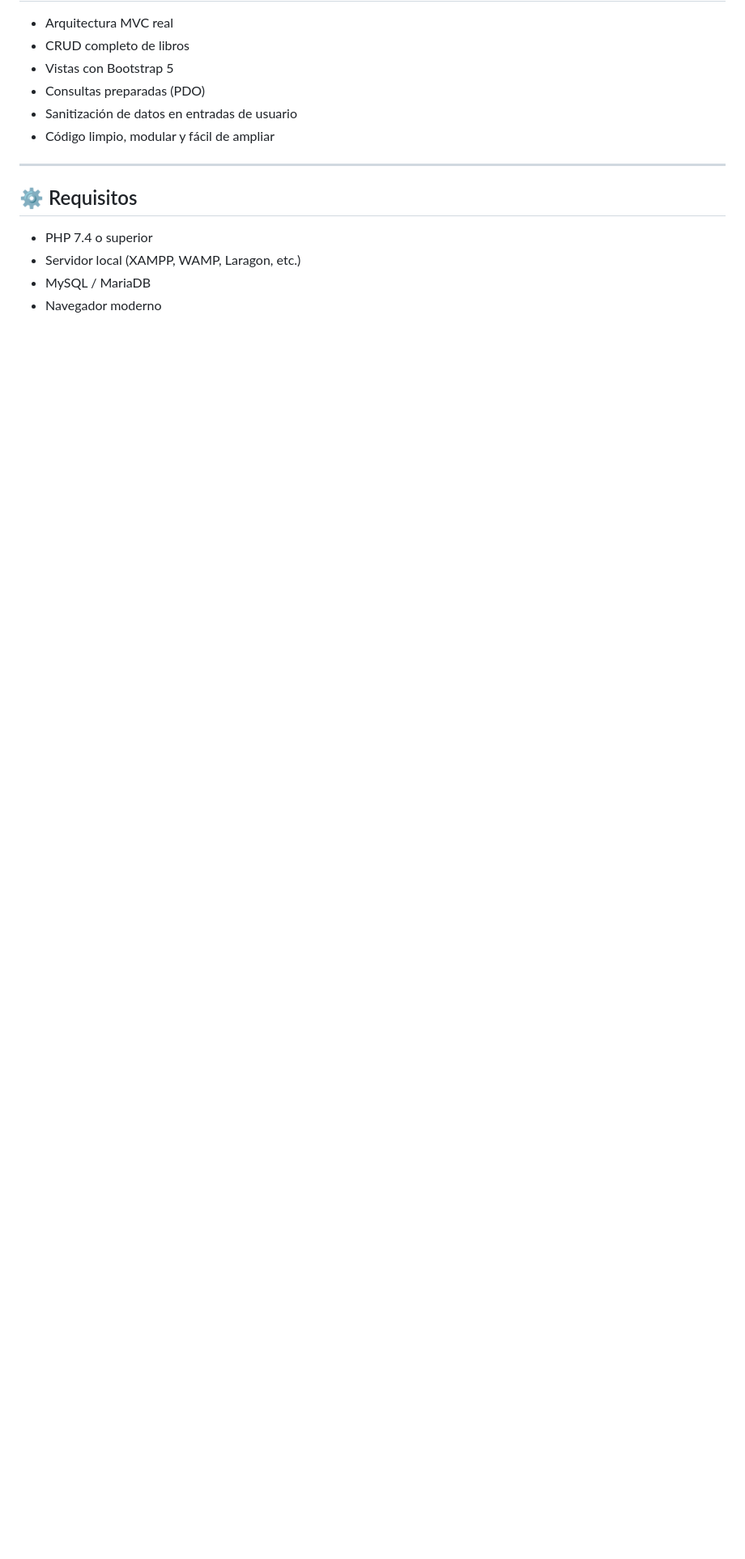
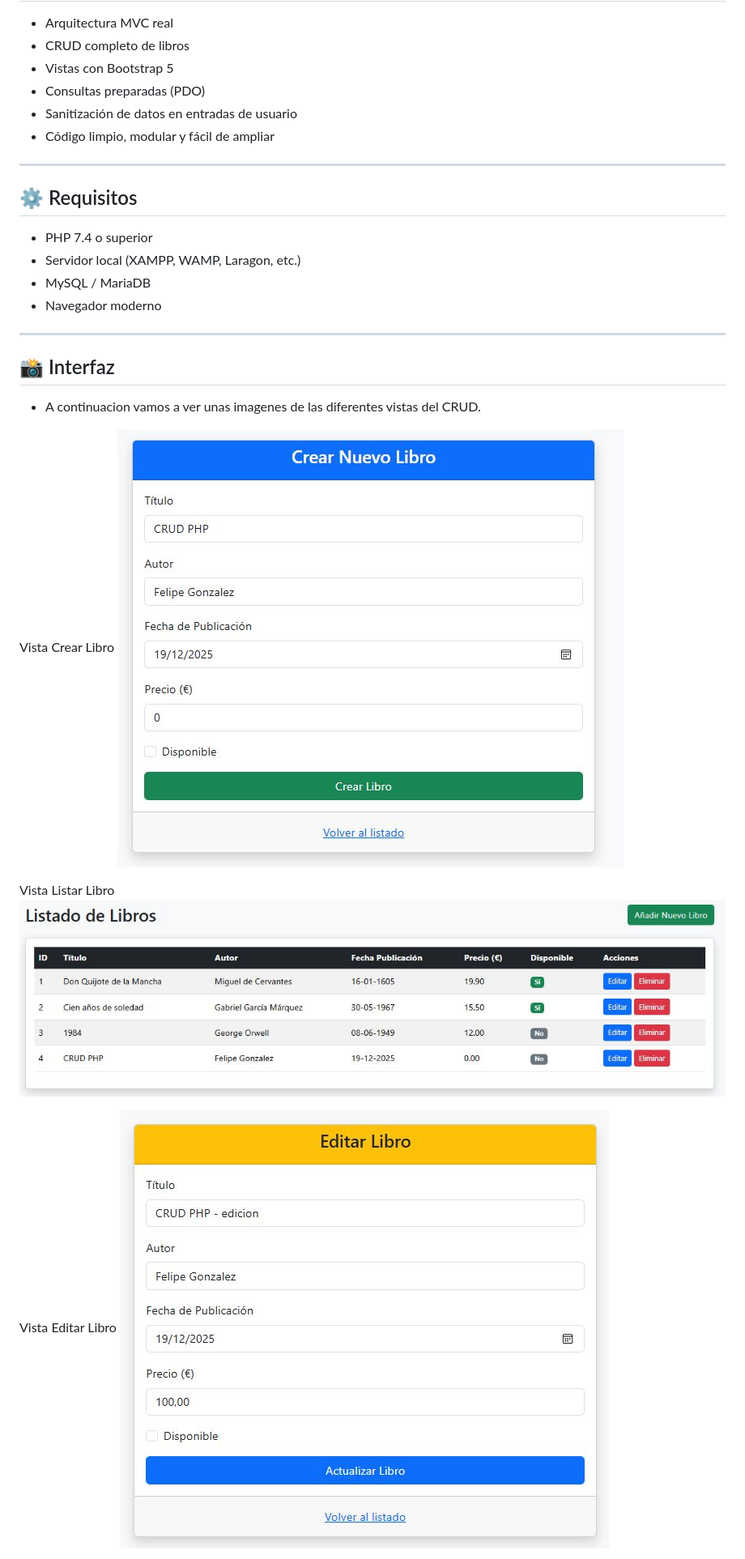
Before and after one commit to fgonmar445/Libros_mvc, a Markdown page: README.md, the part around the change printed below. Shown: that part at 81% size. Rendered like a GitHub page; pictures changed too: public/assets/crearView.jpg (added), public/assets/editarView.jpg (added), public/assets/listarView.jpg (added); blank space fills up the shorter version.

```diff
--- a/README.md
+++ b/README.md
@@ -22,3 +22,18 @@ Incluye interfaz en **Bootstrap 5** y conexión a base de datos mediante **PDO**
 - Servidor local (XAMPP, WAMP, Laragon, etc.)
 - MySQL / MariaDB
 - Navegador moderno
+
+---
+
+## 📸 Interfaz
+- A continuacion vamos a ver unas imagenes de las diferentes vistas del CRUD.
+
+Vista Crear Libro
+<img src="./public/assets/crearView.jpg">
+
+Vista Listar Libro
+<img src="./public/assets/listarView.jpg">
+
+Vista Editar Libro
+<img src="./public/assets/editarView.jpg">
+
```
Also changed, not shown: other parts of README.md (+2 -0 lines), public/assets/libroEditado.jpg (added), 1 other file.
